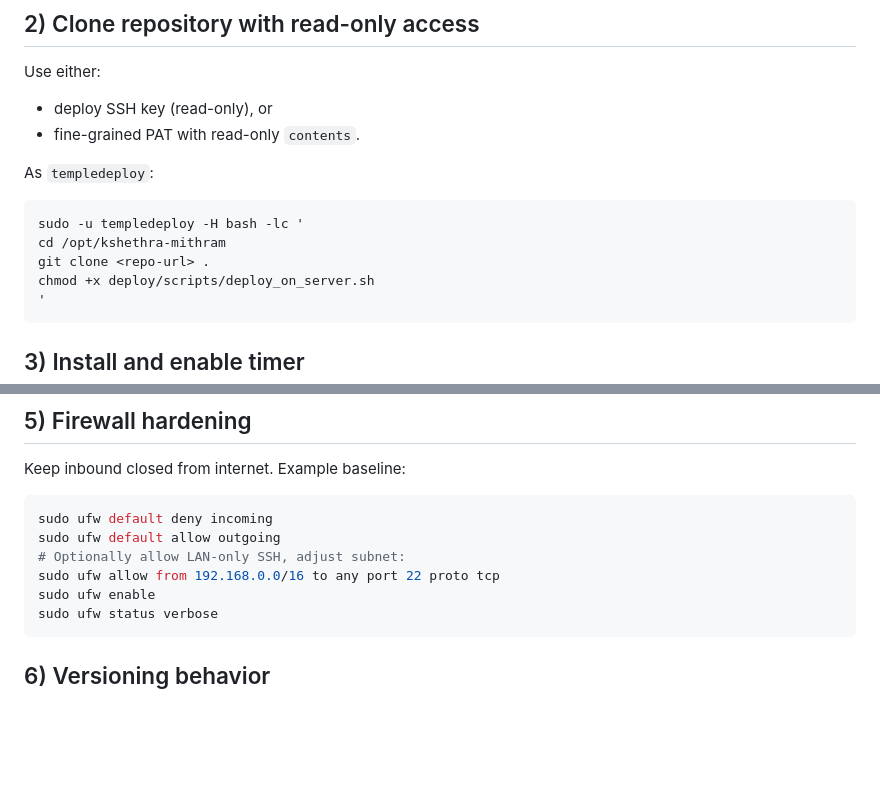
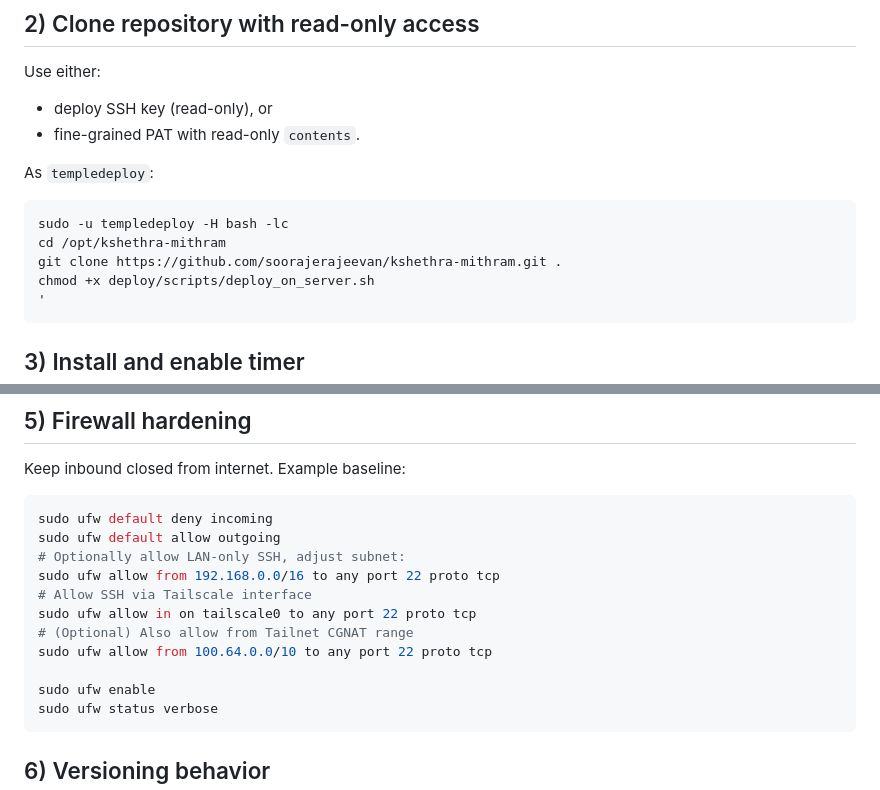
Before and after one commit to soorajerajeevan/kshethra-mithram, a Markdown page: docs/CI_CD_HOME_SERVER.md, 2 parts joined by grey strips. GitHub-like rendering; blank space fills up the shorter version.

Commit message:
updated CD CD Doc

````diff
--- a/docs/CI_CD_HOME_SERVER.md
+++ b/docs/CI_CD_HOME_SERVER.md
@@ -32,9 +32,9 @@ Use either:
 As `templedeploy`:
 
 ```bash
-sudo -u templedeploy -H bash -lc '
+sudo -u templedeploy -H bash -lc
 cd /opt/kshethra-mithram
-git clone <repo-url> .
+git clone https://github.com/soorajerajeevan/kshethra-mithram.git .
 chmod +x deploy/scripts/deploy_on_server.sh
 '
 ```
@@ -71,6 +71,11 @@ sudo ufw default deny incoming
 sudo ufw default allow outgoing
 # Optionally allow LAN-only SSH, adjust subnet:
 sudo ufw allow from 192.168.0.0/16 to any port 22 proto tcp
+# Allow SSH via Tailscale interface
+sudo ufw allow in on tailscale0 to any port 22 proto tcp
+# (Optional) Also allow from Tailnet CGNAT range
+sudo ufw allow from 100.64.0.0/10 to any port 22 proto tcp
+
 sudo ufw enable
 sudo ufw status verbose
 ```
````
